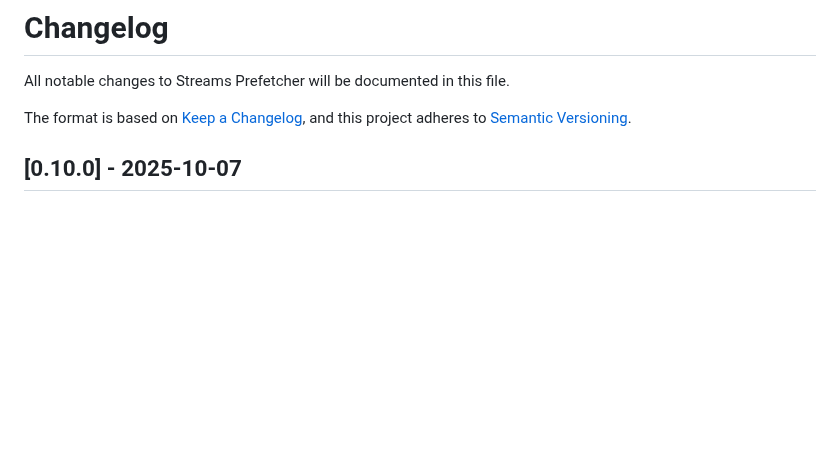
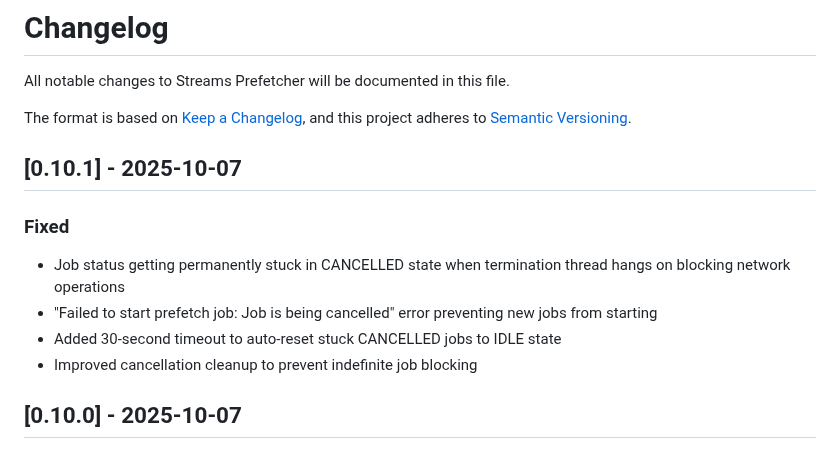
Before and after one commit to deejay189393/Streams-Prefetcher, a Markdown page: CHANGELOG.md, the part around the change. Drawn GitHub-style; blank space fills up the shorter version.

Commit message:
chore: bump version to v0.10.1

```diff
--- a/CHANGELOG.md
+++ b/CHANGELOG.md
@@ -4,6 +4,14 @@ All notable changes to Streams Prefetcher will be documented in this file.
 
 The format is based on [Keep a Changelog](https://keepachangelog.com/en/1.0.0/),
 and this project adheres to [Semantic Versioning](https://semver.org/spec/v2.0.0.html).
+
+## [0.10.1] - 2025-10-07
+
+### Fixed
+- Job status getting permanently stuck in CANCELLED state when termination thread hangs on blocking network operations
+- "Failed to start prefetch job: Job is being cancelled" error preventing new jobs from starting
+- Added 30-second timeout to auto-reset stuck CANCELLED jobs to IDLE state
+- Improved cancellation cleanup to prevent indefinite job blocking
 
 ## [0.10.0] - 2025-10-07
 
```
